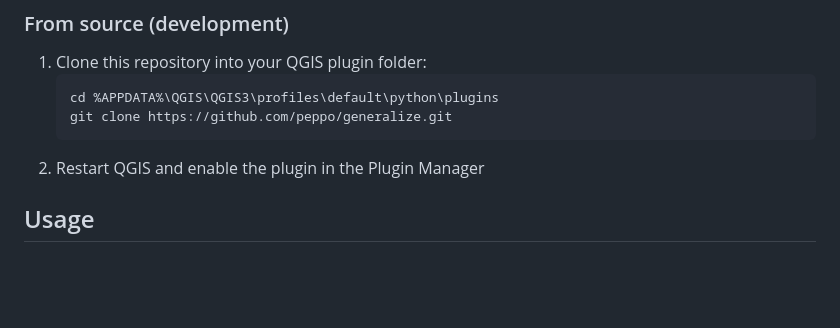
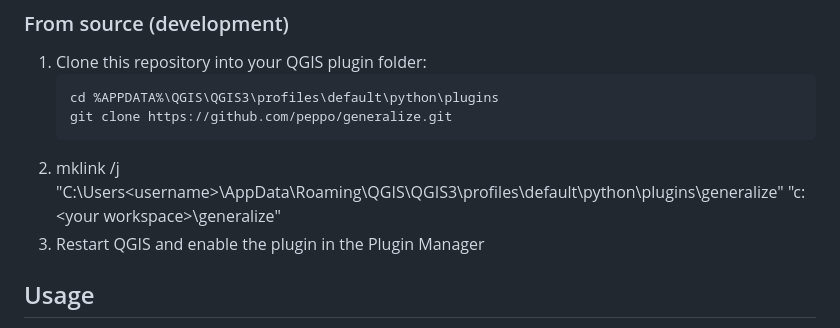
Before and after one commit to peppo/generalize, a Markdown page: README.md, the part around the change. GitHub-like rendering; blank space fills up the shorter version.

Commit message:
readme with link

````diff
--- a/README.md
+++ b/README.md
@@ -25,7 +25,8 @@ Topology-preserving polygon simplification using the weighted Visvalingam-Whyatt
    cd %APPDATA%\QGIS\QGIS3\profiles\default\python\plugins
    git clone https://github.com/peppo/generalize.git
    ```
-2. Restart QGIS and enable the plugin in the Plugin Manager
+2. mklink /j "C:\Users\<username>\AppData\Roaming\QGIS\QGIS3\profiles\default\python\plugins\generalize" "c:\<your workspace>\generalize"
+3. Restart QGIS and enable the plugin in the Plugin Manager
 
 ## Usage
 
````
